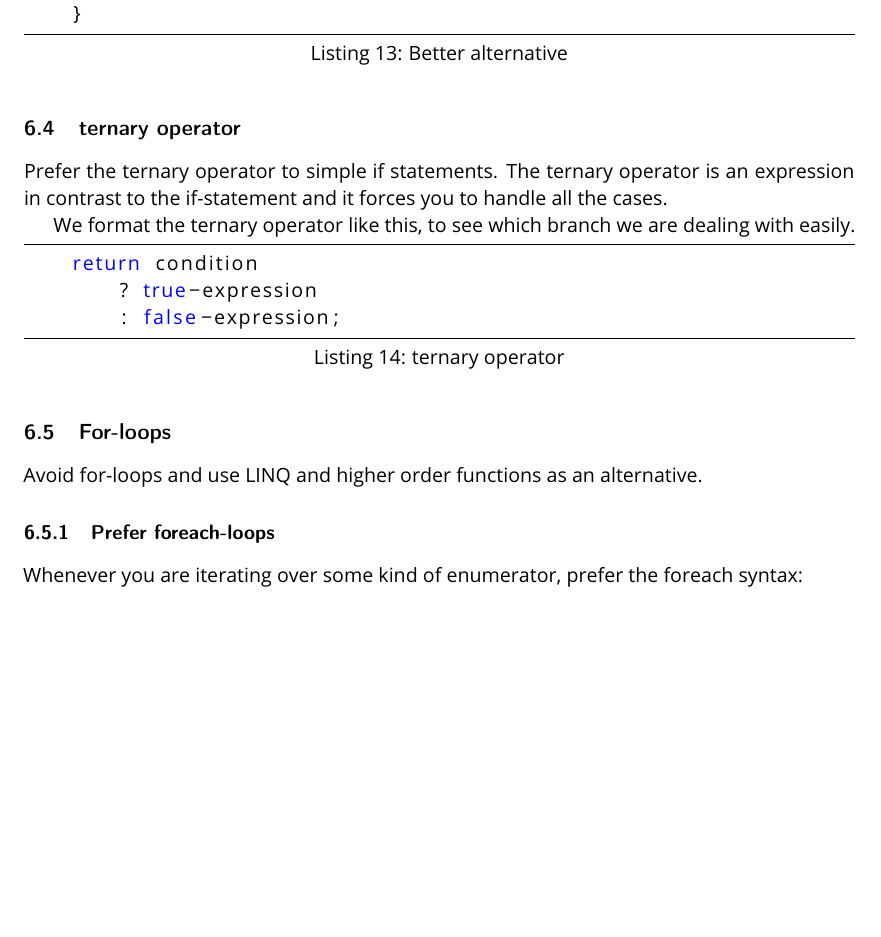
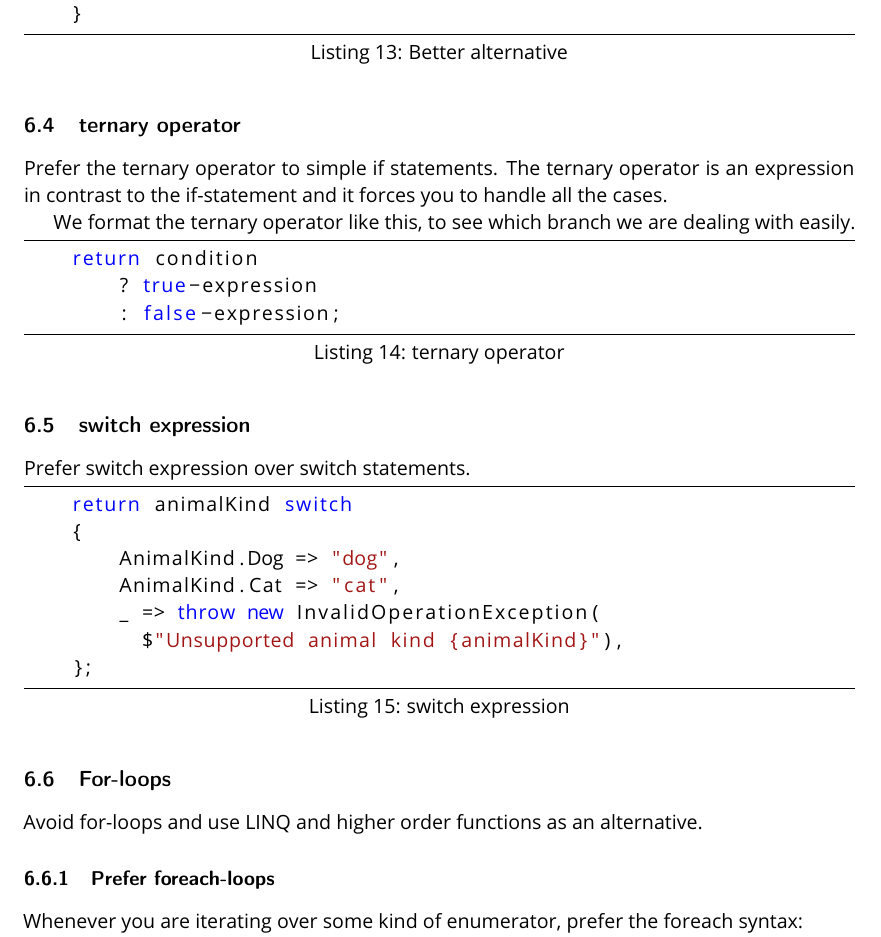
Before and after one commit to messerli-informatik-ag/code-style, a LaTeX document (documentation/C-Sharp Coding Guidelines.tex): part of page 11 of 20, cut so that both start at the same text, the shorter picture padded with empty space. Compiled offline with pdfLaTeX.

Commit message:
Add section on switch expressions

```diff
--- a/documentation/C-Sharp Coding Guidelines.tex
+++ b/documentation/C-Sharp Coding Guidelines.tex
@@ -360,6 +360,20 @@ We format the ternary operator like this, to see which branch we are dealing wit
     return condition
         ? true-expression
         : false-expression;
+\end{lstlisting}
+
+\subsection{switch expression}
+
+Prefer switch expression over switch statements.
+
+\begin{lstlisting}[language={[Sharp]C}, caption={switch expression}]
+    return animalKind switch
+    {
+        AnimalKind.Dog => "dog",
+        AnimalKind.Cat => "cat",
+        _ => throw new InvalidOperationException(
+          $"Unsupported animal kind {animalKind}"),
+    };
 \end{lstlisting}
 
 \subsection{For-loops}
```
